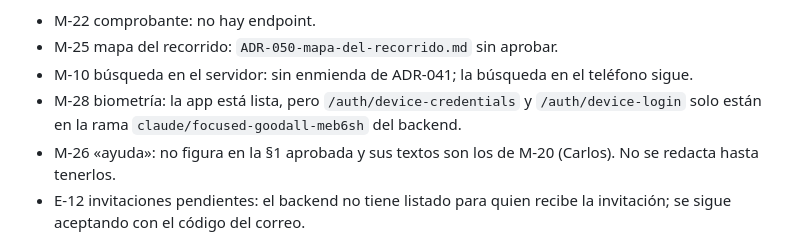
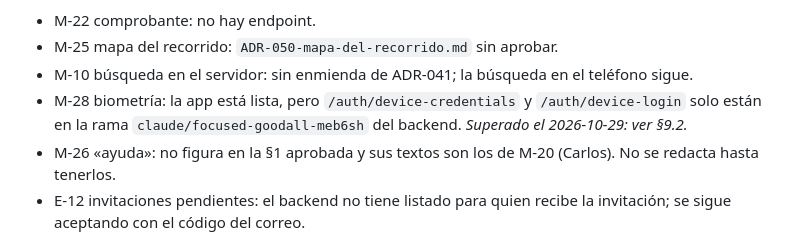
Before and after one commit to Toffy22Cj/PaxFide_Mv, a Markdown page: ADR-043-enmienda-2-empleado-y-navegacion.md, the part around the change. GitHub-like rendering.

```diff
--- a/ADR-043-enmienda-2-empleado-y-navegacion.md
+++ b/ADR-043-enmienda-2-empleado-y-navegacion.md
@@ -112,7 +112,7 @@ Decisiones de Adonis del 2026-10-28: entregar con foto se implementa (el backend
 - M-22 comprobante: no hay endpoint.
 - M-25 mapa del recorrido: `ADR-050-mapa-del-recorrido.md` sin aprobar.
 - M-10 búsqueda en el servidor: sin enmienda de ADR-041; la búsqueda en el teléfono sigue.
-- M-28 biometría: la app está lista, pero `/auth/device-credentials` y `/auth/device-login` solo están en la rama `claude/focused-goodall-meb6sh` del backend.
+- M-28 biometría: la app está lista, pero `/auth/device-credentials` y `/auth/device-login` solo están en la rama `claude/focused-goodall-meb6sh` del backend. *Superado el 2026-10-29: ver §9.2.*
 - M-26 «ayuda»: no figura en la §1 aprobada y sus textos son los de M-20 (Carlos). No se redacta hasta tenerlos.
 - E-12 invitaciones pendientes: el backend no tiene listado para quien recibe la invitación; se sigue aceptando con el código del correo.
 
```
Also changed, not shown: ADR-043-frontend-movil-paxfide-mobile.md (+15 -12 lines).
